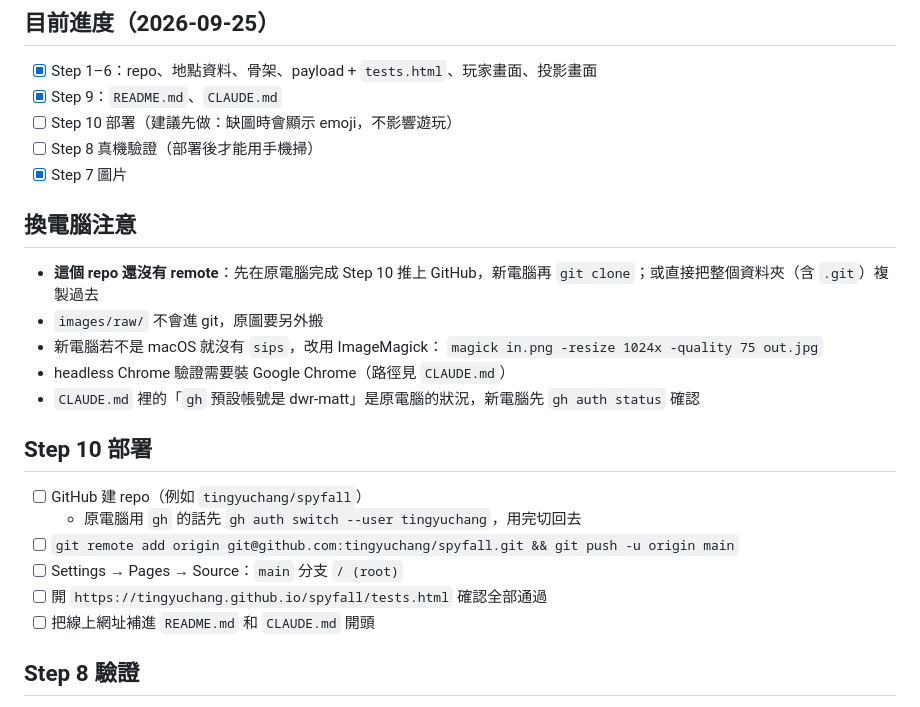
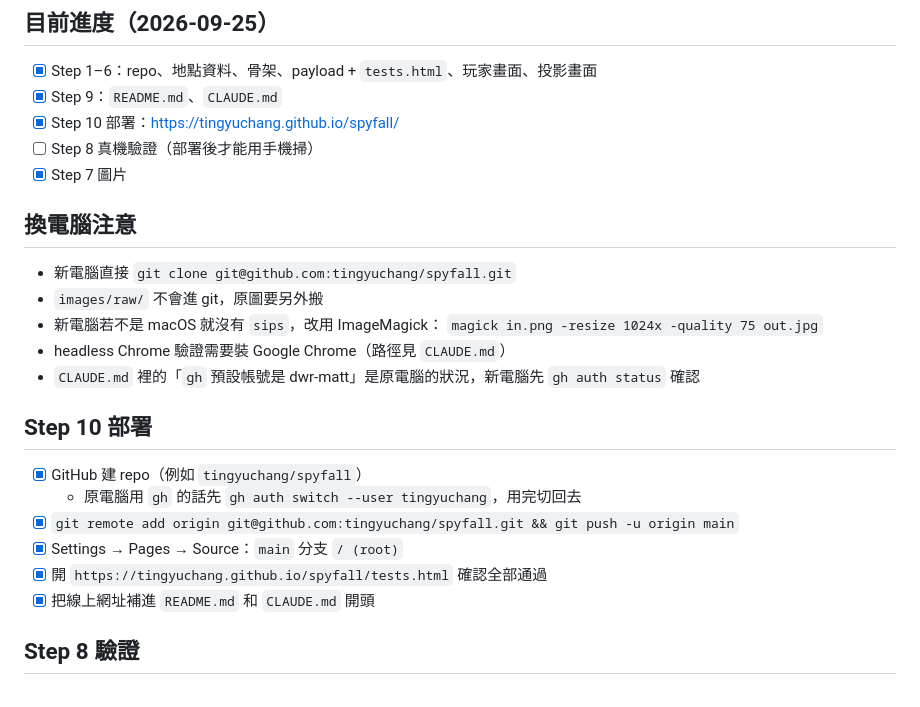
Before and after one commit to tingyuchang/spyfall, a Markdown page: TODO.md, the part around the change. Rendered like a GitHub page.

Commit message:
Deploy to GitHub Pages; add live URL
Co-Authored-By: Claude Opus 5.5 <noreply@anthropic.com>

```diff
--- a/TODO.md
+++ b/TODO.md
@@ -6,13 +6,13 @@
 
 - [x] Step 1–6：repo、地點資料、骨架、payload + `tests.html`、玩家畫面、投影畫面
 - [x] Step 9：`README.md`、`CLAUDE.md`
-- [ ] Step 10 部署（建議先做：缺圖時會顯示 emoji，不影響遊玩）
+- [x] Step 10 部署：https://tingyuchang.github.io/spyfall/
 - [ ] Step 8 真機驗證（部署後才能用手機掃）
 - [x] Step 7 圖片
 
 ## 換電腦注意
 
-- **這個 repo 還沒有 remote**：先在原電腦完成 Step 10 推上 GitHub，新電腦再 `git clone`；或直接把整個資料夾（含 `.git`）複製過去
+- 新電腦直接 `git clone git@github.com:tingyuchang/spyfall.git`
 - `images/raw/` 不會進 git，原圖要另外搬
 - 新電腦若不是 macOS 就沒有 `sips`，改用 ImageMagick：
   `magick in.png -resize 1024x -quality 75 out.jpg`
@@ -21,12 +21,12 @@
 
 ## Step 10 部署
 
-- [ ] GitHub 建 repo（例如 `tingyuchang/spyfall`）
+- [x] GitHub 建 repo（例如 `tingyuchang/spyfall`）
   - 原電腦用 `gh` 的話先 `gh auth switch --user tingyuchang`，用完切回去
-- [ ] `git remote add origin git@github.com:tingyuchang/spyfall.git && git push -u origin main`
-- [ ] Settings → Pages → Source：`main` 分支 `/ (root)`
-- [ ] 開 `https://tingyuchang.github.io/spyfall/tests.html` 確認全部通過
-- [ ] 把線上網址補進 `README.md` 和 `CLAUDE.md` 開頭
+- [x] `git remote add origin git@github.com:tingyuchang/spyfall.git && git push -u origin main`
+- [x] Settings → Pages → Source：`main` 分支 `/ (root)`
+- [x] 開 `https://tingyuchang.github.io/spyfall/tests.html` 確認全部通過
+- [x] 把線上網址補進 `README.md` 和 `CLAUDE.md` 開頭
 
 ## Step 8 驗證
 
```
Also changed, not shown: CLAUDE.md (+2 -0 lines), README.md (+2 -0 lines).
